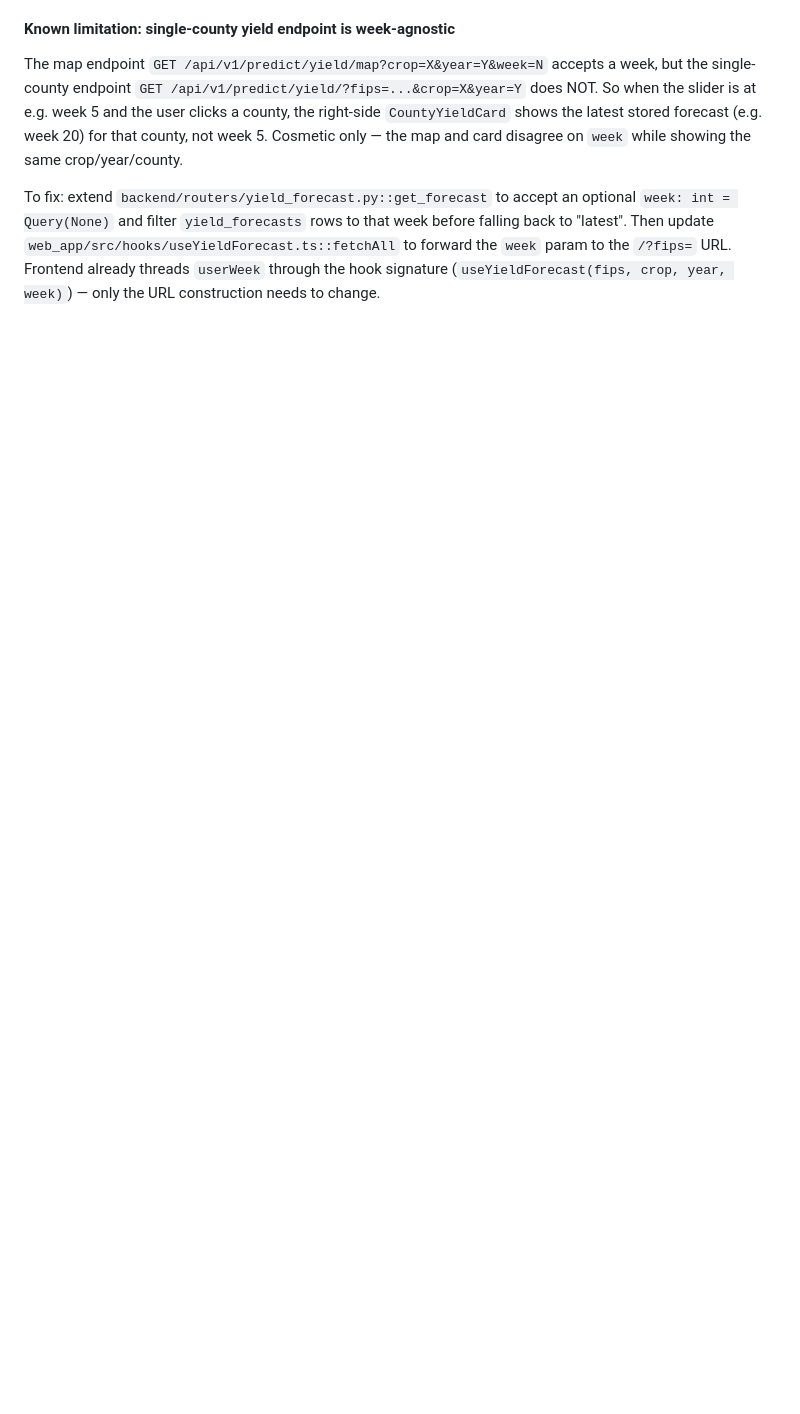
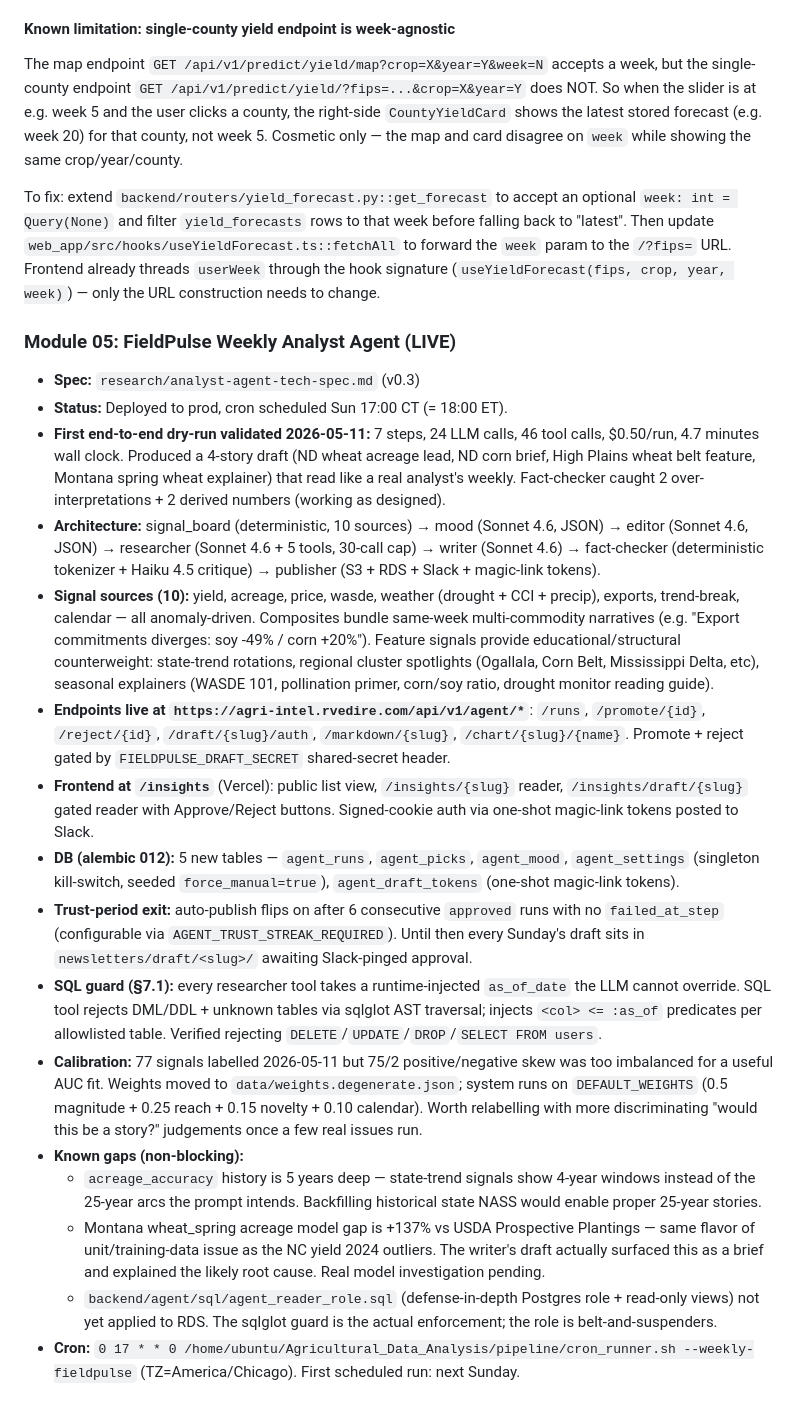
Before and after one commit to Prodoorknob/Agricultural_Data_Analysis, a Markdown page: CLAUDE.md, the part around the change. Rendered like a GitHub page; blank space fills up the shorter version.

Commit message:
docs: document Module 05 production deployment
Module 05 FieldPulse Weekly is live in prod with the cron scheduled for
Sunday 17:00 CT. End-to-end dry-run validated 2026-05-11 at $0.50/run /
4.7 min producing a 4-story draft that read as real analyst quality.

Co-Authored-By: Claude Opus 4.7 (1M context) <noreply@anthropic.com>

```diff
--- a/CLAUDE.md
+++ b/CLAUDE.md
@@ -511,3 +511,22 @@ Frontend interactivity pass on the Forecasts tab county yield map. Commit `ca05f
 The map endpoint `GET /api/v1/predict/yield/map?crop=X&year=Y&week=N` accepts a week, but the single-county endpoint `GET /api/v1/predict/yield/?fips=...&crop=X&year=Y` does NOT. So when the slider is at e.g. week 5 and the user clicks a county, the right-side `CountyYieldCard` shows the latest stored forecast (e.g. week 20) for that county, not week 5. Cosmetic only — the map and card disagree on `week` while showing the same crop/year/county.
 
 To fix: extend `backend/routers/yield_forecast.py::get_forecast` to accept an optional `week: int = Query(None)` and filter `yield_forecasts` rows to that week before falling back to "latest". Then update `web_app/src/hooks/useYieldForecast.ts::fetchAll` to forward the `week` param to the `/?fips=` URL. Frontend already threads `userWeek` through the hook signature (`useYieldForecast(fips, crop, year, week)`) — only the URL construction needs to change.
+
+### Module 05: FieldPulse Weekly Analyst Agent (LIVE)
+
+- **Spec:** `research/analyst-agent-tech-spec.md` (v0.3)
+- **Status:** Deployed to prod, cron scheduled Sun 17:00 CT (= 18:00 ET).
+- **First end-to-end dry-run validated 2026-05-11:** 7 steps, 24 LLM calls, 46 tool calls, $0.50/run, 4.7 minutes wall clock. Produced a 4-story draft (ND wheat acreage lead, ND corn brief, High Plains wheat belt feature, Montana spring wheat explainer) that read like a real analyst's weekly. Fact-checker caught 2 over-interpretations + 2 derived numbers (working as designed).
+- **Architecture:** signal_board (deterministic, 10 sources) → mood (Sonnet 4.6, JSON) → editor (Sonnet 4.6, JSON) → researcher (Sonnet 4.6 + 5 tools, 30-call cap) → writer (Sonnet 4.6) → fact-checker (deterministic tokenizer + Haiku 4.5 critique) → publisher (S3 + RDS + Slack + magic-link tokens).
+- **Signal sources (10):** yield, acreage, price, wasde, weather (drought + CCI + precip), exports, trend-break, calendar — all anomaly-driven. Composites bundle same-week multi-commodity narratives (e.g. "Export commitments diverges: soy -49% / corn +20%"). Feature signals provide educational/structural counterweight: state-trend rotations, regional cluster spotlights (Ogallala, Corn Belt, Mississippi Delta, etc), seasonal explainers (WASDE 101, pollination primer, corn/soy ratio, drought monitor reading guide).
+- **Endpoints live at `https://agri-intel.rvedire.com/api/v1/agent/*`**: `/runs`, `/promote/{id}`, `/reject/{id}`, `/draft/{slug}/auth`, `/markdown/{slug}`, `/chart/{slug}/{name}`. Promote + reject gated by `FIELDPULSE_DRAFT_SECRET` shared-secret header.
+- **Frontend at `/insights`** (Vercel): public list view, `/insights/{slug}` reader, `/insights/draft/{slug}` gated reader with Approve/Reject buttons. Signed-cookie auth via one-shot magic-link tokens posted to Slack.
+- **DB (alembic 012):** 5 new tables — `agent_runs`, `agent_picks`, `agent_mood`, `agent_settings` (singleton kill-switch, seeded `force_manual=true`), `agent_draft_tokens` (one-shot magic-link tokens).
+- **Trust-period exit:** auto-publish flips on after 6 consecutive `approved` runs with no `failed_at_step` (configurable via `AGENT_TRUST_STREAK_REQUIRED`). Until then every Sunday's draft sits in `newsletters/draft/<slug>/` awaiting Slack-pinged approval.
+- **SQL guard (§7.1):** every researcher tool takes a runtime-injected `as_of_date` the LLM cannot override. SQL tool rejects DML/DDL + unknown tables via sqlglot AST traversal; injects `<col> <= :as_of` predicates per allowlisted table. Verified rejecting `DELETE`/`UPDATE`/`DROP`/`SELECT FROM users`.
+- **Calibration:** 77 signals labelled 2026-05-11 but 75/2 positive/negative skew was too imbalanced for a useful AUC fit. Weights moved to `data/weights.degenerate.json`; system runs on `DEFAULT_WEIGHTS` (0.5 magnitude + 0.25 reach + 0.15 novelty + 0.10 calendar). Worth relabelling with more discriminating "would this be a story?" judgements once a few real issues run.
+- **Known gaps (non-blocking):**
+  - `acreage_accuracy` history is 5 years deep — state-trend signals show 4-year windows instead of the 25-year arcs the prompt intends. Backfilling historical state NASS would enable proper 25-year stories.
+  - Montana wheat_spring acreage model gap is +137% vs USDA Prospective Plantings — same flavor of unit/training-data issue as the NC yield 2024 outliers. The writer's draft actually surfaced this as a brief and explained the likely root cause. Real model investigation pending.
+  - `backend/agent/sql/agent_reader_role.sql` (defense-in-depth Postgres role + read-only views) not yet applied to RDS. The sqlglot guard is the actual enforcement; the role is belt-and-suspenders.
+- **Cron:** `0 17 * * 0 /home/ubuntu/Agricultural_Data_Analysis/pipeline/cron_runner.sh --weekly-fieldpulse` (TZ=America/Chicago). First scheduled run: next Sunday.
```
